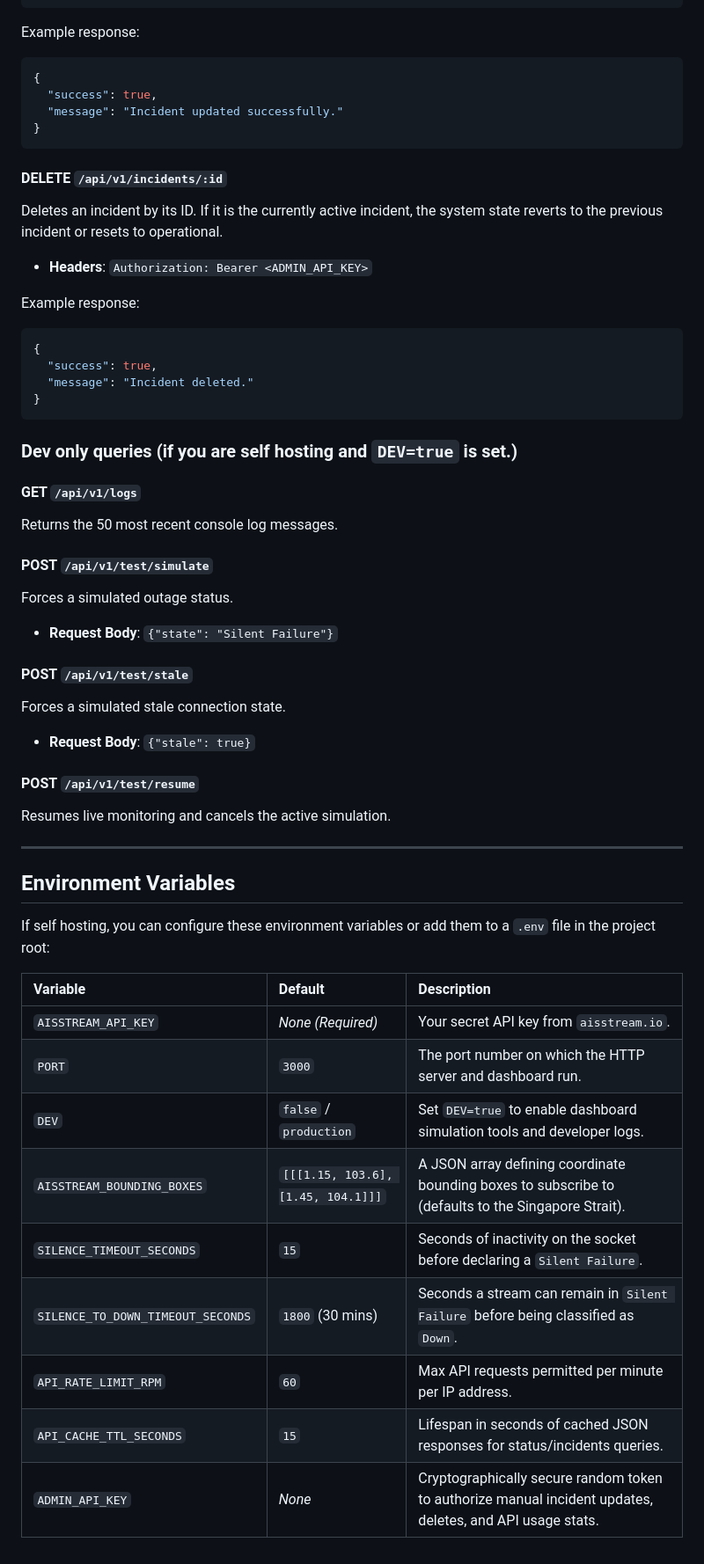
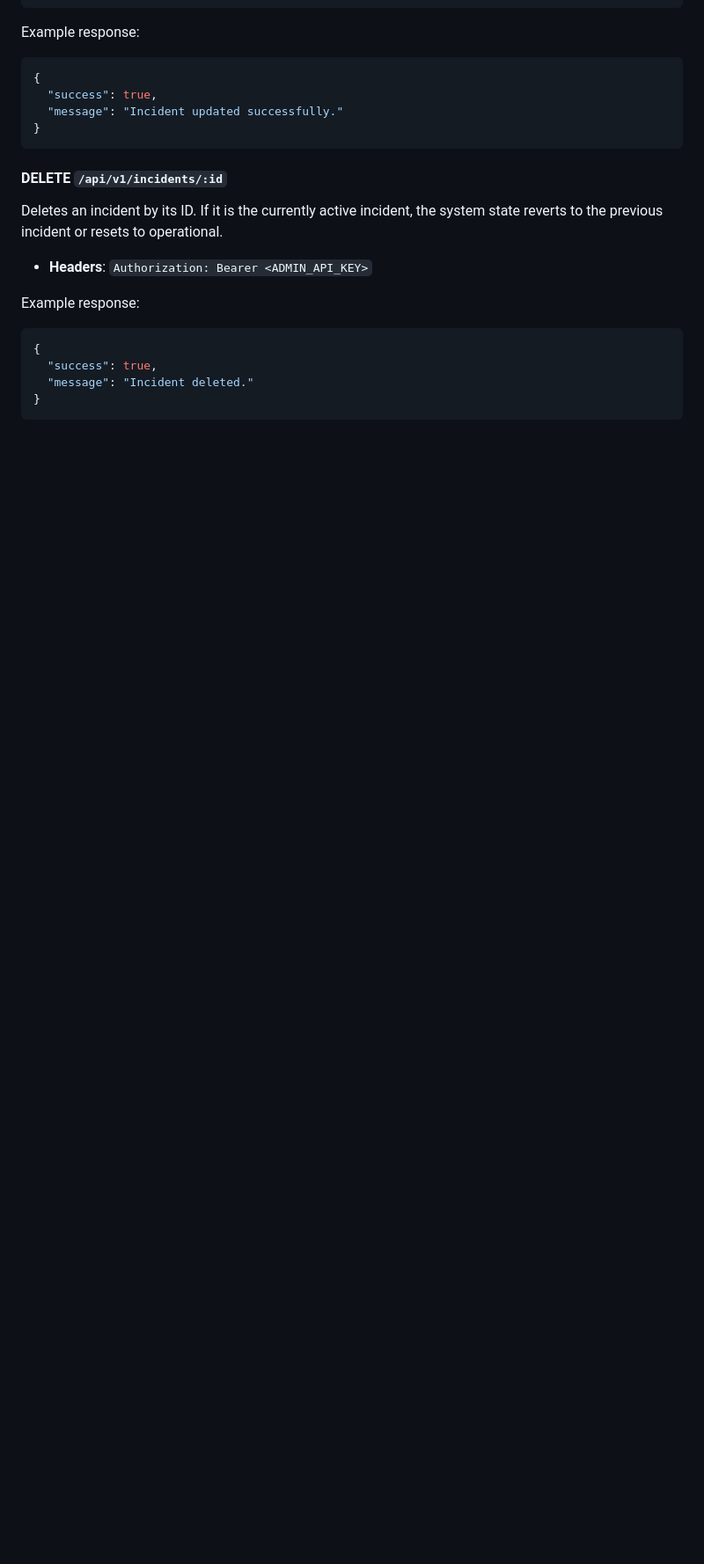
Before and after one commit to buttermilkgreen/AISStream-Uptime, a Markdown page: README.md, the part around the change. Shown at 88% size. Drawn GitHub-style; blank space fills up the shorter version.

````diff
--- a/README.md
+++ b/README.md
@@ -138,38 +138,3 @@ Example response:
   "message": "Incident deleted."
 }
 ```
-
-### Dev only queries (if you are self hosting and `DEV=true` is set.)
-
-#### GET `/api/v1/logs`
-Returns the 50 most recent console log messages.
-
-#### POST `/api/v1/test/simulate`
-Forces a simulated outage status.
-- **Request Body**: `{"state": "Silent Failure"}`
-
-#### POST `/api/v1/test/stale`
-Forces a simulated stale connection state.
-- **Request Body**: `{"stale": true}`
-
-#### POST `/api/v1/test/resume`
-Resumes live monitoring and cancels the active simulation.
-
-
----
-
-## Environment Variables
-
-If self hosting, you can configure these environment variables or add them to a `.env` file in the project root:
-
-| Variable | Default | Description |
-| :--- | :--- | :--- |
-| `AISSTREAM_API_KEY` | *None (Required)* | Your secret API key from `aisstream.io`. |
-| `PORT` | `3000` | The port number on which the HTTP server and dashboard run. |
-| `DEV` | `false` / `production` | Set `DEV=true` to enable dashboard simulation tools and developer logs. |
-| `AISSTREAM_BOUNDING_BOXES` | `[[[1.15, 103.6], [1.45, 104.1]]]` | A JSON array defining coordinate bounding boxes to subscribe to (defaults to the Singapore Strait). |
-| `SILENCE_TIMEOUT_SECONDS` | `15` | Seconds of inactivity on the socket before declaring a `Silent Failure`. |
-| `SILENCE_TO_DOWN_TIMEOUT_SECONDS` | `1800` (30 mins) | Seconds a stream can remain in `Silent Failure` before being classified as `Down`. |
-| `API_RATE_LIMIT_RPM` | `60` | Max API requests permitted per minute per IP address. |
-| `API_CACHE_TTL_SECONDS` | `15` | Lifespan in seconds of cached JSON responses for status/incidents queries. |
-| `ADMIN_API_KEY` | *None* | Cryptographically secure random token to authorize manual incident updates, deletes, and API usage stats. |
````
